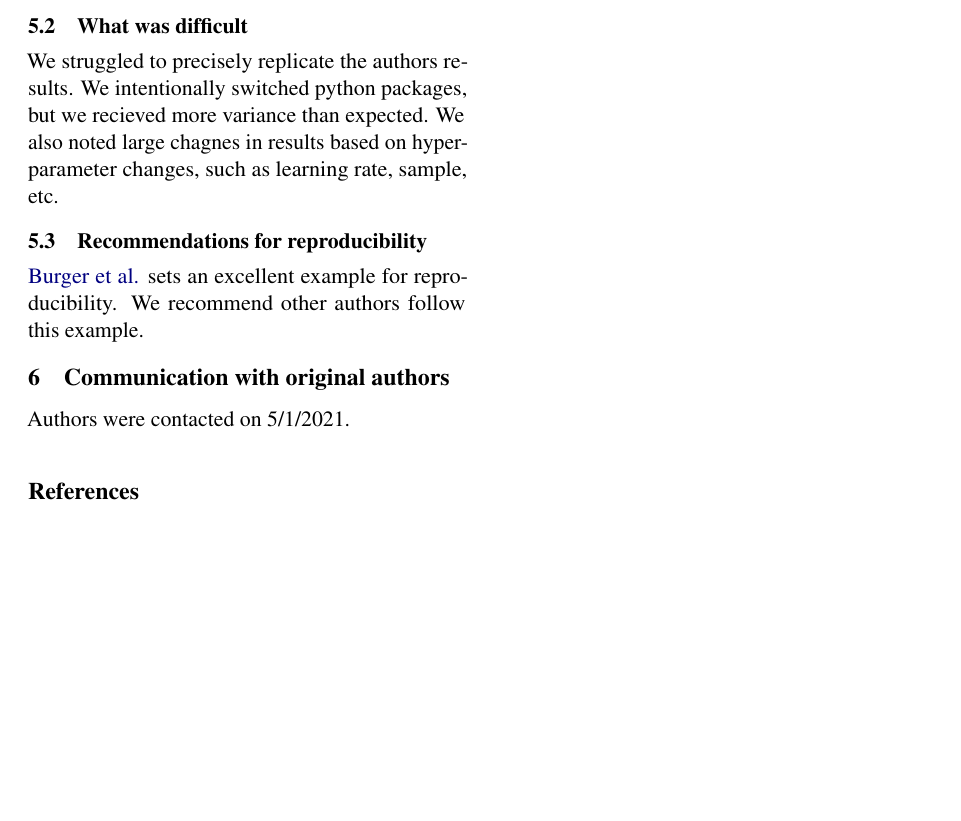
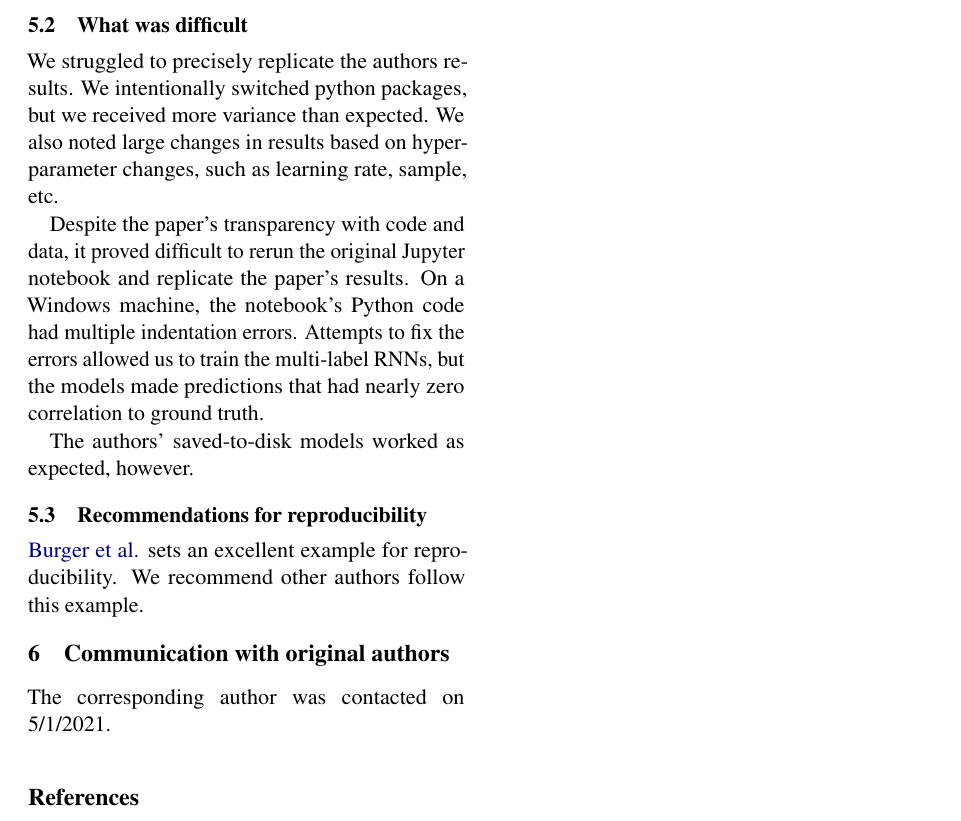
Before and after one commit to mich1eal/cs598_dl4hc, a LaTeX document (submissions/final/acl2021.tex): part of page 5 of 5, cut so that both start at the same text, the shorter picture padded with empty space. Compiled offline with pdfLaTeX.

Commit message:
Added issues rerunning paper's original Jupyter notebook to final report 5.2, "What was difficult"

```diff
--- a/submissions/final/acl2021.tex
+++ b/submissions/final/acl2021.tex
@@ -293,13 +293,17 @@ Using scenario-level utterances resulted in significant changes to most schemas.
 Thanks to \citeauthor{burger_2021}, the paper's data and codebase were well-documented and easily accessible. Acquiring the material was straightforward.
 
 \subsection{What was difficult}
-We struggled to precisely replicate the authors results. We intentionally switched python packages, but we recieved more variance than expected. We also noted large chagnes in results based on hyperparameter changes, such as learning rate, sample, etc.
+We struggled to precisely replicate the authors results. We intentionally switched python packages, but we received more variance than expected. We also noted large changes in results based on hyperparameter changes, such as learning rate, sample, etc.
+
+Despite the paper's transparency with code and data, it proved difficult to rerun the original Jupyter notebook and replicate the paper's results. On a Windows machine, the notebook's Python code had multiple indentation errors. Attempts to fix the errors allowed us to train the multi-label RNNs, but the models made predictions that had nearly zero correlation to ground truth.
+
+The authors' saved-to-disk models worked as expected, however.
 
 \subsection{Recommendations for reproducibility}
 \citeauthor{burger_2021} sets an excellent example for reproducibility. We recommend other authors follow this example.
 
 \section{Communication with original authors}
-Authors were contacted on 5/1/2021.
+The corresponding author was contacted on 5/1/2021.
 
 \bibliographystyle{acl_natbib}
 \bibliography{acl2021}
```
